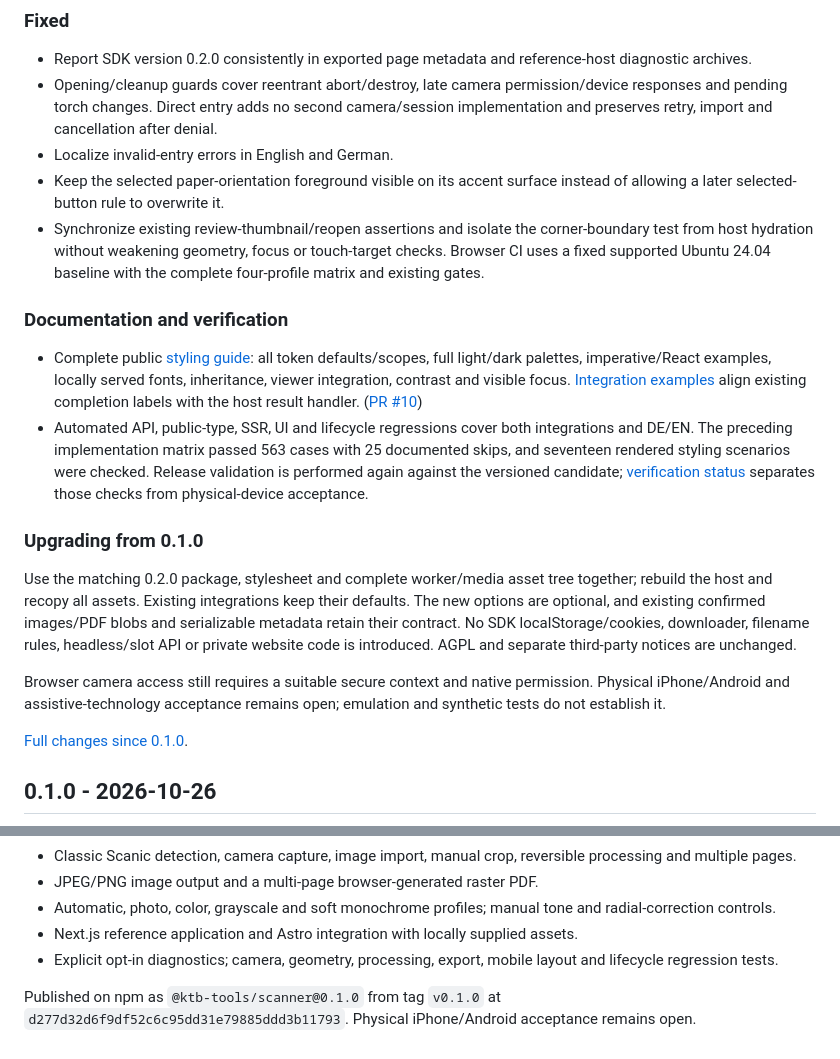
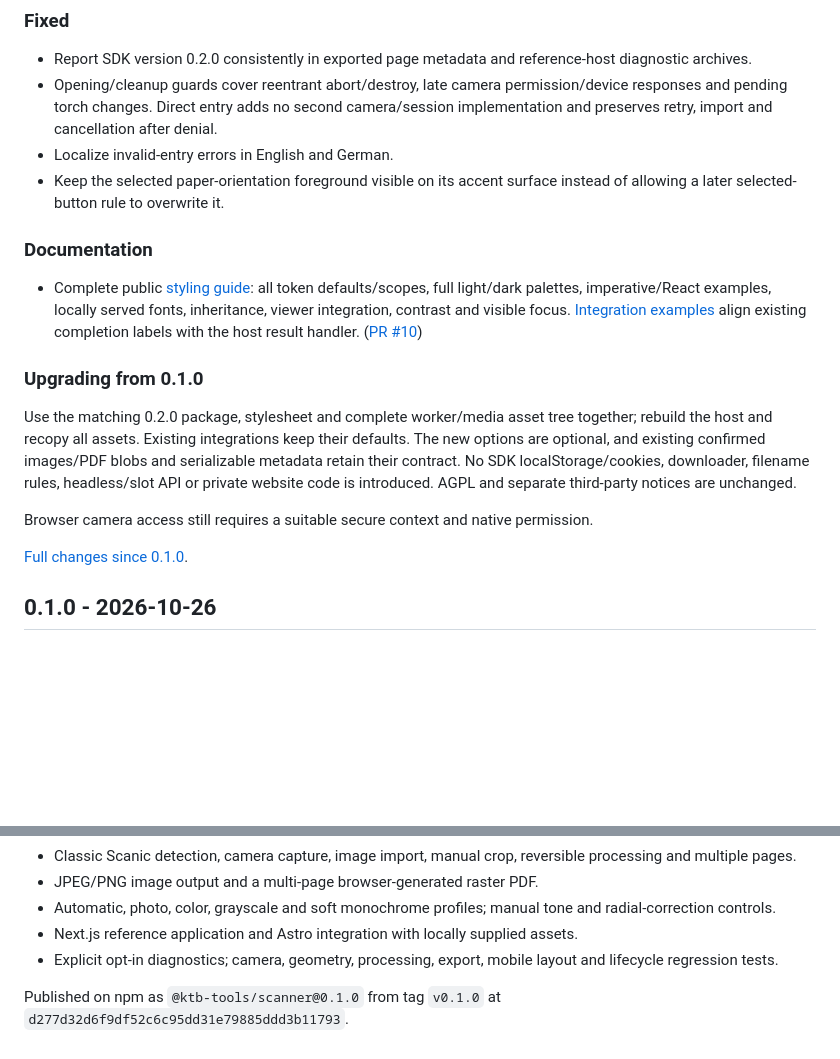
Before and after one commit to kbudisantoso/ktb.scanner, a Markdown page: CHANGELOG.md, 2 parts joined by grey strips. Drawn GitHub-style; blank space fills up the shorter version.

Commit message:
docs(release): keep changelog focused on public changes

```diff
--- a/CHANGELOG.md
+++ b/CHANGELOG.md
@@ -16,18 +16,16 @@ A backward-compatible SDK release for direct camera entry, immediate UI preferen
 - Opening/cleanup guards cover reentrant abort/destroy, late camera permission/device responses and pending torch changes. Direct entry adds no second camera/session implementation and preserves retry, import and cancellation after denial.
 - Localize invalid-entry errors in English and German.
 - Keep the selected paper-orientation foreground visible on its accent surface instead of allowing a later selected-button rule to overwrite it.
-- Synchronize existing review-thumbnail/reopen assertions and isolate the corner-boundary test from host hydration without weakening geometry, focus or touch-target checks. Browser CI uses a fixed supported Ubuntu 24.04 baseline with the complete four-profile matrix and existing gates.
 
-### Documentation and verification
+### Documentation
 
 - Complete public [styling guide](docs/UI-THEMING.md): all token defaults/scopes, full light/dark palettes, imperative/React examples, locally served fonts, inheritance, viewer integration, contrast and visible focus. [Integration examples](docs/INTEGRATION.md) align existing completion labels with the host result handler. ([PR #10](https://github.com/kbudisantoso/ktb.scanner/pull/10))
-- Automated API, public-type, SSR, UI and lifecycle regressions cover both integrations and DE/EN. The preceding implementation matrix passed 563 cases with 25 documented skips, and seventeen rendered styling scenarios were checked. Release validation is performed again against the versioned candidate; [verification status](docs/testing/STATUS.md) separates those checks from physical-device acceptance.
 
 ### Upgrading from 0.1.0
 
 Use the matching 0.2.0 package, stylesheet and complete worker/media asset tree together; rebuild the host and recopy all assets. Existing integrations keep their defaults. The new options are optional, and existing confirmed images/PDF blobs and serializable metadata retain their contract. No SDK localStorage/cookies, downloader, filename rules, headless/slot API or private website code is introduced. AGPL and separate third-party notices are unchanged.
 
-Browser camera access still requires a suitable secure context and native permission. Physical iPhone/Android and assistive-technology acceptance remains open; emulation and synthetic tests do not establish it.
+Browser camera access still requires a suitable secure context and native permission.
 
 [Full changes since 0.1.0](https://github.com/kbudisantoso/ktb.scanner/compare/v0.1.0...v0.2.0).
 
@@ -43,4 +41,4 @@ Browser camera access still requires a suitable secure context and native permis
 - Next.js reference application and Astro integration with locally supplied assets.
 - Explicit opt-in diagnostics; camera, geometry, processing, export, mobile layout and lifecycle regression tests.
 
-Published on npm as `@ktb-tools/scanner@0.1.0` from tag `v0.1.0` at `d277d32d6f9df52c6c95dd31e79885ddd3b11793`. Physical iPhone/Android acceptance remains open.
+Published on npm as `@ktb-tools/scanner@0.1.0` from tag `v0.1.0` at `d277d32d6f9df52c6c95dd31e79885ddd3b11793`.
```
